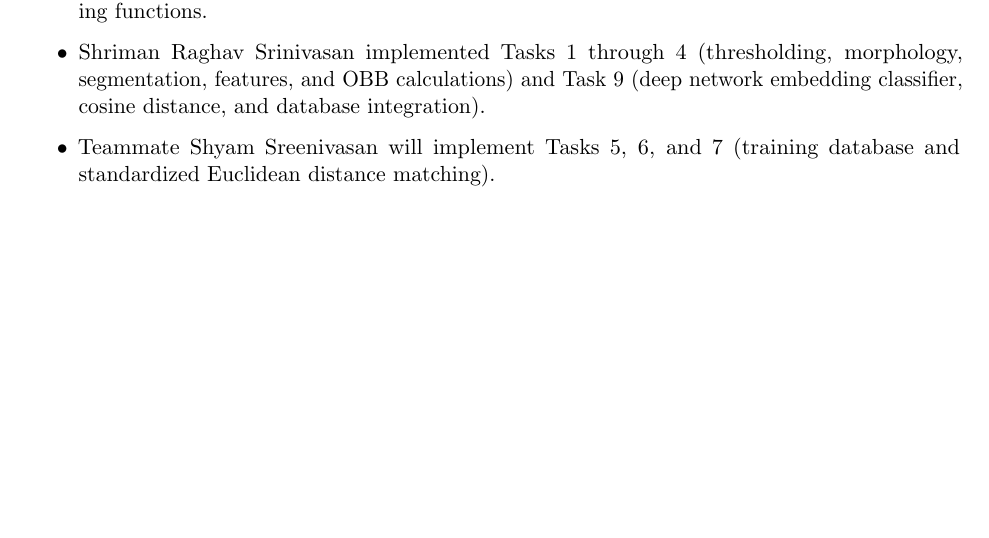
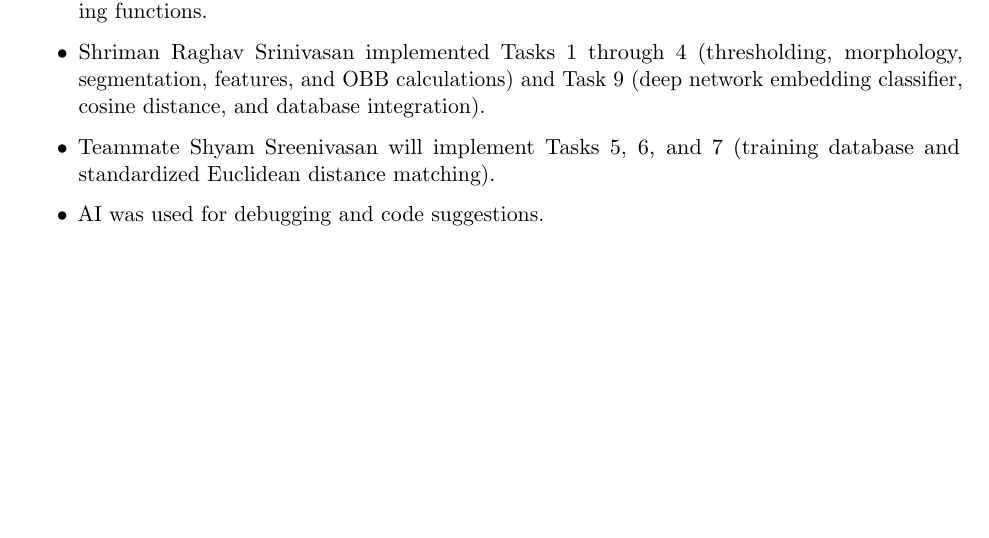
Before and after one commit to shrirag10/CS5330-Pattern-Recognition-Computer-vision-, a LaTeX document (Projects/project3/report.tex): part of page 4 of 4, cut so that both start at the same text. Compiled offline with pdfLaTeX.

Commit message:
Update report with simplified AI acknowledgement and compile report

```diff
--- a/Projects/project3/report.tex
+++ b/Projects/project3/report.tex
@@ -187,6 +187,7 @@ Implementing the morphological filter and region segmentation from scratch helpe
     \item OpenCV documentation (\url{https://docs.opencv.org/4.x/}) for DNN loading and affine warping functions.
     \item Shriman Raghav Srinivasan implemented Tasks 1 through 4 (thresholding, morphology, segmentation, features, and OBB calculations) and Task 9 (deep network embedding classifier, cosine distance, and database integration).
     \item Teammate Shyam Sreenivasan will implement Tasks 5, 6, and 7 (training database and standardized Euclidean distance matching).
+    \item AI was used for debugging and code suggestions.
 \end{itemize}
 
 \end{document}
```
Also changed, not shown: Projects/project3/report.pdf.
